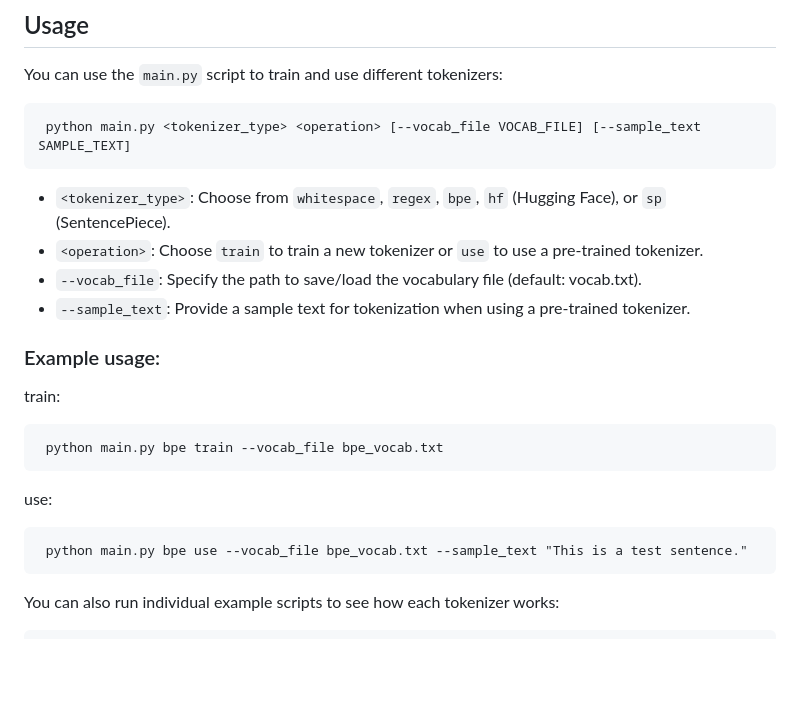
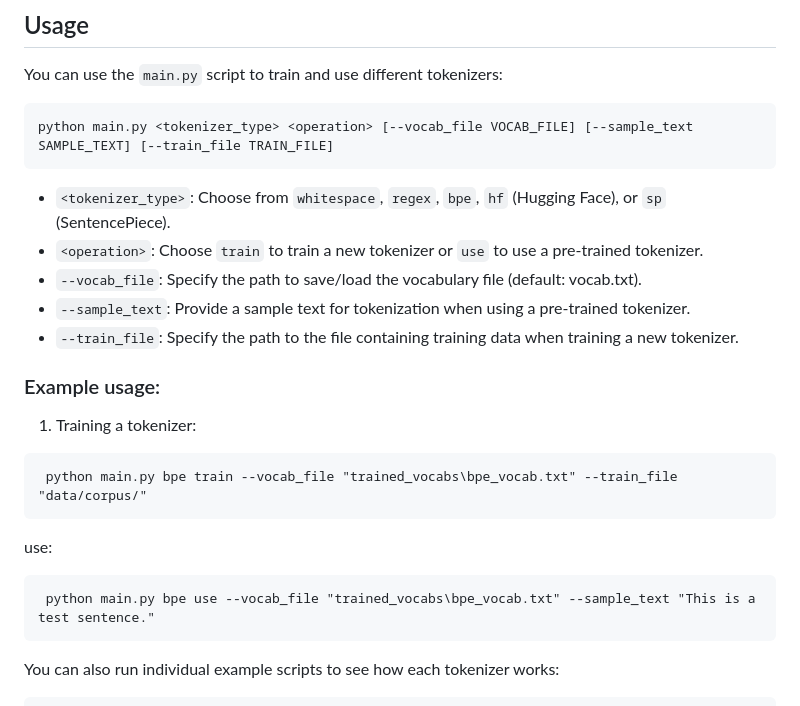
Before and after one commit to verdugo-danieML/Tokenizer-Tutorial, a Markdown page: README.md, the part around the change. GitHub-like rendering; blank space fills up the shorter version.

````diff
--- a/README.md
+++ b/README.md
@@ -56,22 +56,23 @@ Tokenizer-Tutorial/
 You can use the `main.py` script to train and use different tokenizers:
 
 ```
- python main.py <tokenizer_type> <operation> [--vocab_file VOCAB_FILE] [--sample_text SAMPLE_TEXT]
+python main.py <tokenizer_type> <operation> [--vocab_file VOCAB_FILE] [--sample_text SAMPLE_TEXT] [--train_file TRAIN_FILE]
 ```
 - `<tokenizer_type>`: Choose from `whitespace`, `regex`, `bpe`, `hf` (Hugging Face), or `sp` (SentencePiece).
 - `<operation>`: Choose `train` to train a new tokenizer or `use` to use a pre-trained tokenizer.
 - `--vocab_file`: Specify the path to save/load the vocabulary file (default: vocab.txt).
 - `--sample_text`: Provide a sample text for tokenization when using a pre-trained tokenizer.
+- `--train_file`: Specify the path to the file containing training data when training a new tokenizer.
 
 ### Example usage:
 
-train:
+1. Training a tokenizer:
 ```
- python main.py bpe train --vocab_file bpe_vocab.txt
+ python main.py bpe train --vocab_file "trained_vocabs\bpe_vocab.txt" --train_file "data/corpus/"
 ```
 use:
 ```
- python main.py bpe use --vocab_file bpe_vocab.txt --sample_text "This is a test sentence."
+ python main.py bpe use --vocab_file "trained_vocabs\bpe_vocab.txt" --sample_text "This is a test sentence."
 ```
 
 You can also run individual example scripts to see how each tokenizer works:
````
